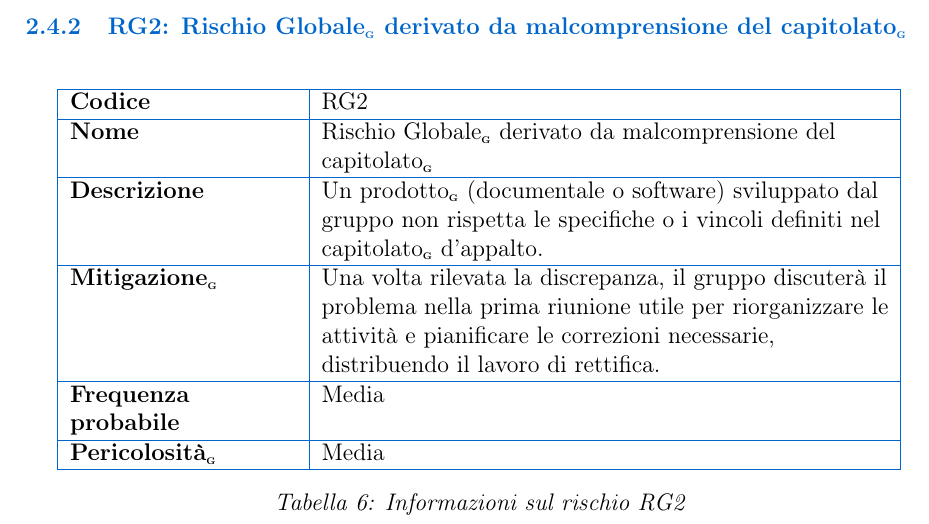
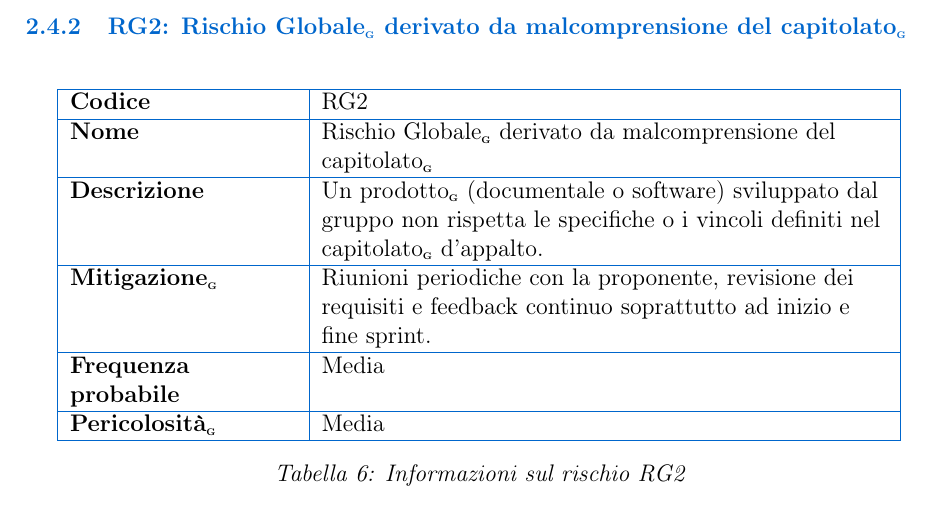
Before and after one commit to BugBustersUnipd/DocumentazioneSWE, a LaTeX document (RTB/PIANO DI PROGETTO/Piano di progetto.tex): part of page 11 of 33, cut so that both start at the same text. Compiled offline with pdfLaTeX.

Commit message:
Aggiornata la sezione di mitigazione dei rischi con dettagli su riunioni periodiche e feedback continuo.

```diff
--- a/RTB/PIANO DI PROGETTO/Piano di progetto.tex
+++ b/RTB/PIANO DI PROGETTO/Piano di progetto.tex
@@ -356,7 +356,7 @@ Nel seguito, il gruppo BugBusters illustra i rischi individuati, suddivisi in tr
 \hline
 \textbf{Descrizione} & Un prodotto\pediceG (documentale o software) sviluppato dal gruppo non rispetta le specifiche o i vincoli definiti nel capitolato\pediceG d'appalto. \\
 \hline
-\textbf{Mitigazione\pediceG} & Una volta rilevata la discrepanza, il gruppo discuterà il problema nella prima riunione utile per riorganizzare le attività e pianificare le correzioni necessarie, distribuendo il lavoro di rettifica. \\
+\textbf{Mitigazione\pediceG} & Riunioni periodiche con la proponente, revisione dei requisiti e feedback continuo soprattutto ad inizio e fine sprint. \\
 \hline
 \textbf{Frequenza probabile} & Media \\
 \hline
```
Also changed, not shown: RTB/PIANO DI PROGETTO/Piano di progetto.pdf.
